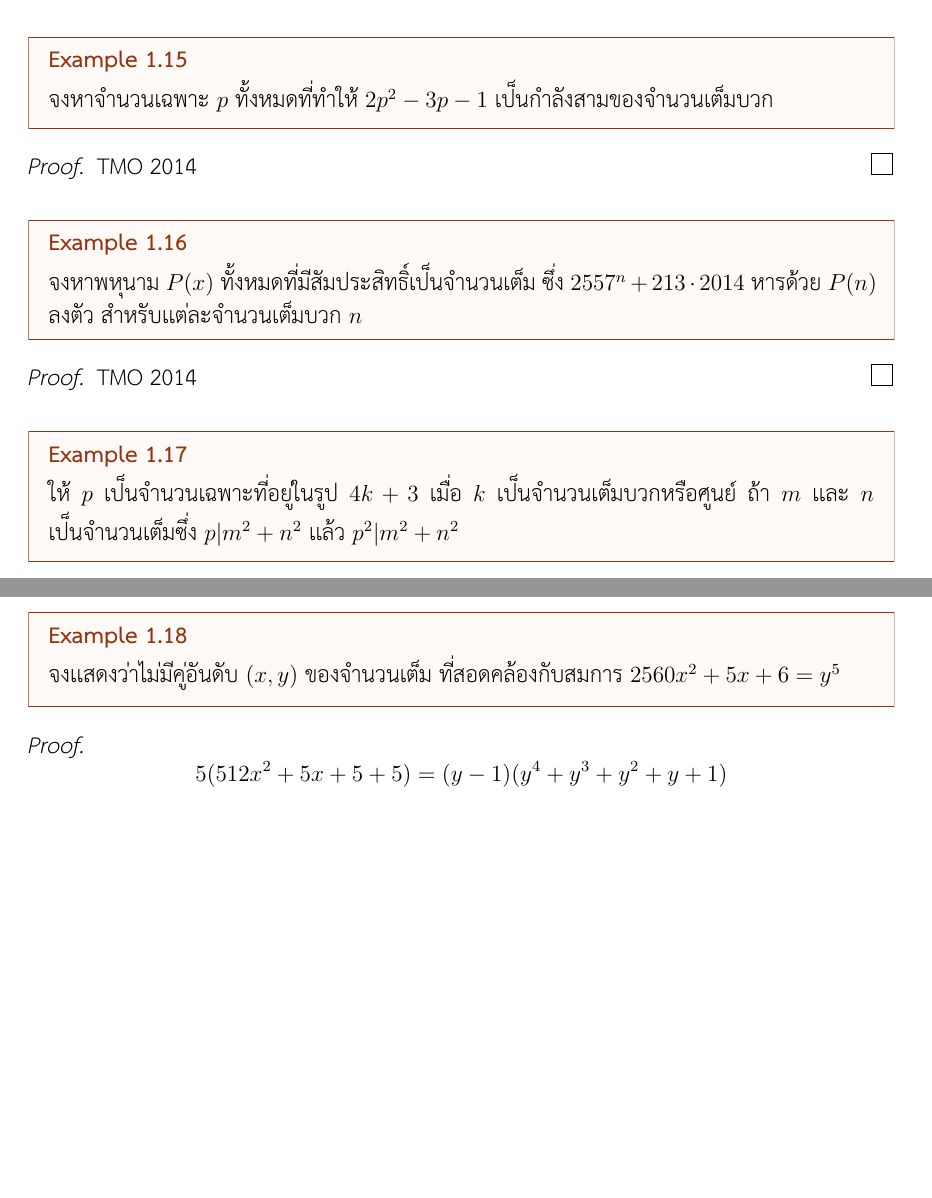
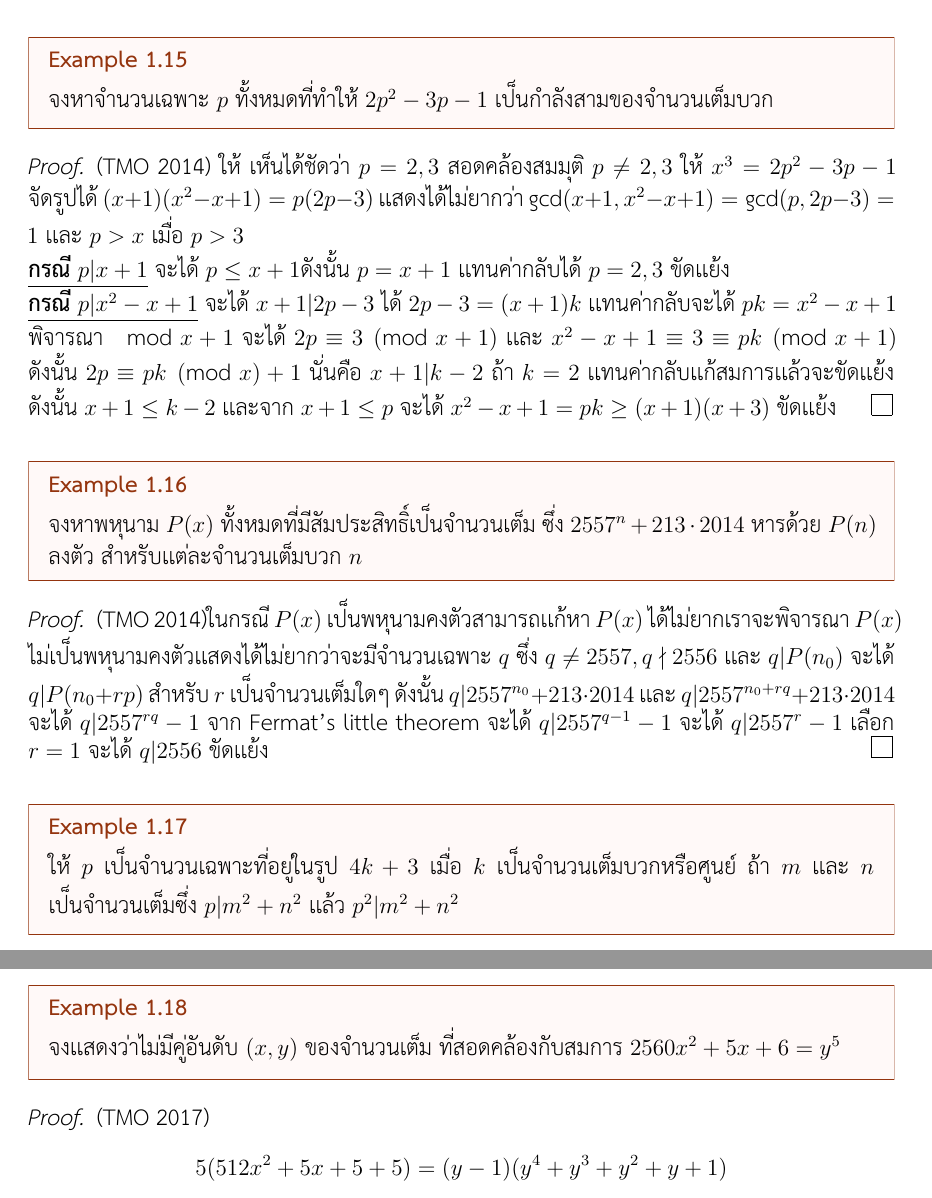
Before and after one commit to OOXXX236/My-Notes, a LaTeX document (TechingProblems/TeachingProblemsList.tex): two parts of page 7 of 8 before the commit and two parts of page 7 of 9 after it, joined at a grey line, cut so that both start at the same text, the shorter picture padded with empty space. The pictures show the PDF file TechingProblems/TeachingProblemsList.pdf that the author committed with the source.

Commit message:
Add files via upload

```diff
--- a/TechingProblems/TeachingProblemsList.tex
+++ b/TechingProblems/TeachingProblemsList.tex
@@ -190,13 +190,15 @@ Order ของ a ใน modulo p = k หมายถึงจำนวนเฉ
 		จงหาจำนวนเฉพาะ $p$ ทั้งหมดที่ทำให้ $2p^2-3p-1$ เป็นกำลังสามของจำนวนเต็มบวก
 	\end{example}
 \begin{proof}
-	TMO 2014
+	(TMO 2014) ให้ เห็นได้ชัดว่า $p=2,3$ สอดคล้องสมมุติ $p \neq 2,3$ ให้ $ x^3 = 2p^2-3p-1$ จัดรูปได้ $(x+1)(x^2-x+1)=p(2p-3)$ เเสดงได้ไม่ยากว่า $\gcd(x+1,x^2-x+1)= \gcd(p,2p-3) =1 $ เเละ $p>x$ เมื่อ $ p>3$ \\
+	\underline{\textbf{กรณี $p|x+1$}} จะได้ $p\le x+1 $ดังนั้น $p=x+1$ เเทนค่ากลับได้ $p=2,3$ ขัดเเย้ง \\
+	\underline{\textbf{กรณี $p|x^2-x+1$}} จะได้ $x+1 | 2p-3$ ได้ $2p-3 = (x+1)k$ เเทนค่ากลับจะได้ $pk =x^2-x+1$ พิจารณา $\mod x+1$ จะได้ $2p \equiv 3 \pmod {x+1}$ เเละ $ x^2-x+1 \equiv 3 \equiv pk \pmod {x+1}$ ดังนั้น $2p \equiv pk \pmod x+1$ นั่นคือ $x+1 | k-2$ ถ้า $k=2$ เเทนค่ากลับเเก้สมการเเล้วจะขัดเเย้ง ดังนั้น $x+1 \le k-2$ เเละจาก $x+1 \le p$ จะได้  $x^2-x+1=pk\ge(x+1)(x+3)$ ขัดเเย้ง
 \end{proof}
 	\begin{example}
 		จงหาพหุนาม $P(x)$ ทั้งหมดที่มีสัมประสิทธิ์เป็นจำนวนเต็ม ซึ่ง $2557^n+213\cdot2014$ หารด้วย $P(n)$ ลงตัว สำหรับเเต่ละจำนวนเต็มบวก $n$
 	\end{example}
 \begin{proof}
-	TMO 2014
+	(TMO 2014)ในกรณี $P(x)$ เป็นพหุนามคงตัวสามารถเเก้หา $P(x)$ ได้ไม่ยากเราจะพิจารณา $P(x)$ ไม่เป็นพหุนามคงตัวเเสดงได้ไม่ยากว่าจะมีจำนวนเฉพาะ $ q$ ซึ่ง $q\neq2557, q\nmid 2556$ เเละ $q|P(n_0)$ จะได้ $q|P(n_0+rp)$ สำหรับ $r$ เป็นจำนวนเต็มใดๆ ดังนั้น $q|2557^{n_0}+213\cdot2014$ เเละ $q|2557^{n_0+rq}+213\cdot2014$  จะได้ $q|2557^{rq}-1$ จาก Fermat's little theorem จะได้ $q|2557^{q-1}-1$ จะได้ $q|2557^{r}-1$ เลือก $r=1$ จะได้ $q|2556$ ขัดเเย้ง
 \end{proof}
 	\begin{example}
 		ให้ $p$ เป็นจำนวนเฉพาะที่อยู่ในรูป $4k+3$ เมื่อ $k$ เป็นจำนวนเต็มบวกหรือศูนย์ ถ้า $m$ เเละ $n$ เป็นจำนวนเต็มซึ่ง $p|m^2+n^2$ เเล้ว $p^2|m^2+n^2$
@@ -208,7 +210,7 @@ Order ของ a ใน modulo p = k หมายถึงจำนวนเฉ
 	\begin{example}
 		จงเเสดงว่าไม่มีคู่อันดับ $(x,y)$ ของจำนวนเต็ม ที่สอดคล้องกับสมการ $2560x^2+5x+6 = y^5$
 	\end{example}
-\begin{proof}
+\begin{proof}(TMO 2017)
 	\[ 5(512x^2+5x+5+5) = (y-1)(y^4+y^3+y^2+y+1) \] เเสดงได้ไม่ยากว่า  $ y\equiv1 \pmod 5$ ทำให้ได้  $y^4+y^3+y^2+y+1 \equiv 5 \equiv 0 \pmod 5$  ดังนั้น $5^2 \mid y^5-1$ พิจารณา $\mod 5$ จะได้ $512x^2+5x+5+5 \not \equiv 0 \pmod 5$ ดังนั้นขัดเเย้ง
 \end{proof}
 	\begin{example}
```
Also changed, not shown: TechingProblems/TeachingProblemsList.pdf.
